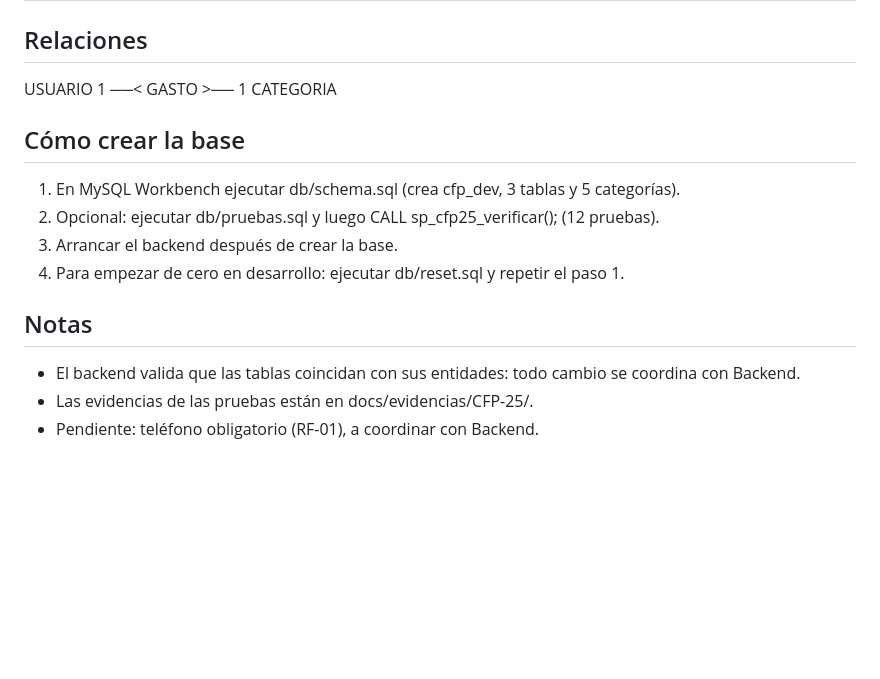
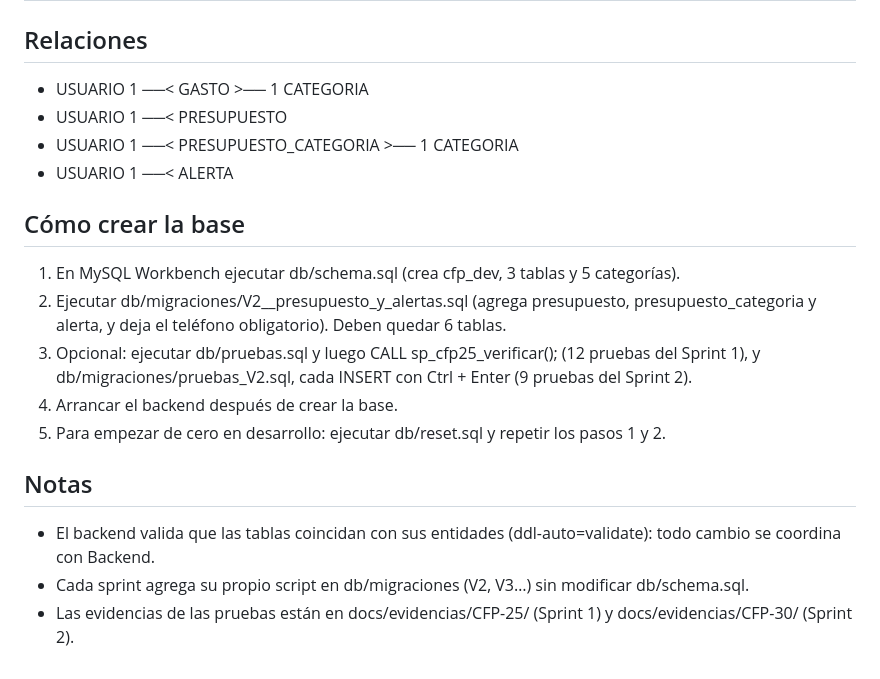
Before and after one commit to LuisFSalazarG/cfp-control-financiero, a Markdown page: docs/modelo-datos.md, the part around one of its changes. GitHub-like rendering; blank space fills up the shorter version.

```diff
--- a/docs/modelo-datos.md
+++ b/docs/modelo-datos.md
@@ -14,17 +21,21 @@ Motor: MySQL 8 · Scripts: db/schema.sql y db/pruebas.sql
 
 ## Relaciones
 
-USUARIO 1 ──< GASTO >── 1 CATEGORIA
+- USUARIO 1 ──< GASTO >── 1 CATEGORIA
+- USUARIO 1 ──< PRESUPUESTO
+- USUARIO 1 ──< PRESUPUESTO_CATEGORIA >── 1 CATEGORIA
+- USUARIO 1 ──< ALERTA
 
 ## Cómo crear la base
 
 1. En MySQL Workbench ejecutar db/schema.sql (crea cfp_dev, 3 tablas y 5 categorías).
-2. Opcional: ejecutar db/pruebas.sql y luego CALL sp_cfp25_verificar(); (12 pruebas).
-3. Arrancar el backend después de crear la base.
-4. Para empezar de cero en desarrollo: ejecutar db/reset.sql y repetir el paso 1.
+2. Ejecutar db/migraciones/V2__presupuesto_y_alertas.sql (agrega presupuesto, presupuesto_categoria y alerta, y deja el teléfono obligatorio). Deben quedar 6 tablas.
+3. Opcional: ejecutar db/pruebas.sql y luego CALL sp_cfp25_verificar(); (12 pruebas del Sprint 1), y db/migraciones/pruebas_V2.sql, cada INSERT con Ctrl + Enter (9 pruebas del Sprint 2).
+4. Arrancar el backend después de crear la base.
+5. Para empezar de cero en desarrollo: ejecutar db/reset.sql y repetir los pasos 1 y 2.
 
 ## Notas
 
-- El backend valida que las tablas coincidan con sus entidades: todo cambio se coordina con Backend.
-- Las evidencias de las pruebas están en docs/evidencias/CFP-25/.
-- Pendiente: teléfono obligatorio (RF-01), a coordinar con Backend.
+- El backend valida que las tablas coincidan con sus entidades (ddl-auto=validate): todo cambio se coordina con Backend.
+- Cada sprint agrega su propio script en db/migraciones (V2, V3…) sin modificar db/schema.sql.
+- Las evidencias de las pruebas están en docs/evidencias/CFP-25/ (Sprint 1) y docs/evidencias/CFP-30/ (Sprint 2).
```
Also changed, not shown: other parts of docs/modelo-datos.md (+13 -6 lines), docs/diagrama-er.png (added), docs/evidencias/CFP-30/captura-01-creacion.png (added), docs/evidencias/CFP-30/captura-02-pruebas.png (added), docs/evidencias/CFP-30/captura-03-ajuste-alerta.png (added), 2 other files.
